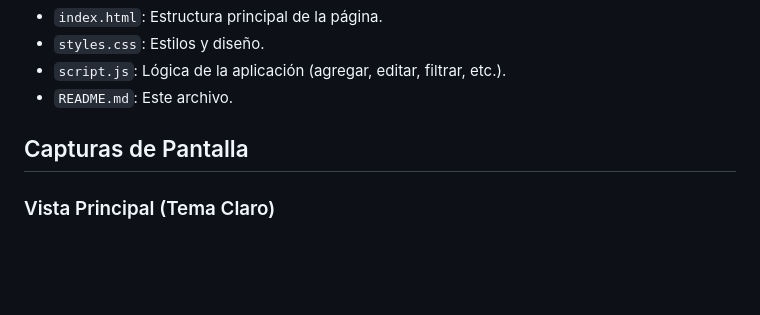
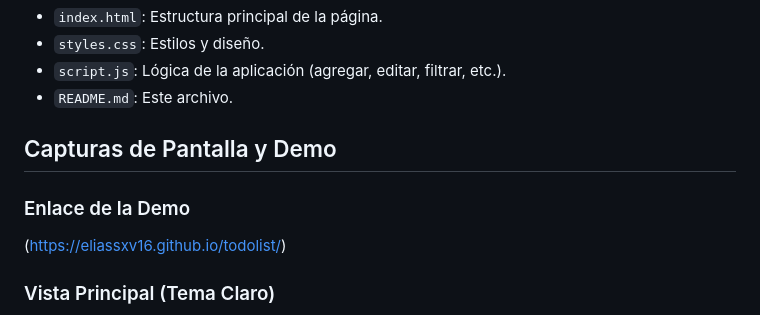
Before and after one commit to eliassxv16/todolist, a Markdown page: README.md, the part around the change. Drawn GitHub-style; blank space fills up the shorter version.

```diff
--- a/README.md
+++ b/README.md
@@ -54,7 +54,10 @@ open index.html
 - `script.js`: Lógica de la aplicación (agregar, editar, filtrar, etc.).
 - `README.md`: Este archivo.
 
-## Capturas de Pantalla
+## Capturas de Pantalla y Demo
+
+### Enlace de la Demo
+(https://eliassxv16.github.io/todolist/)
 
 ### Vista Principal (Tema Claro)
 ![Vista Principal Clara](/img/claro.png)
```
